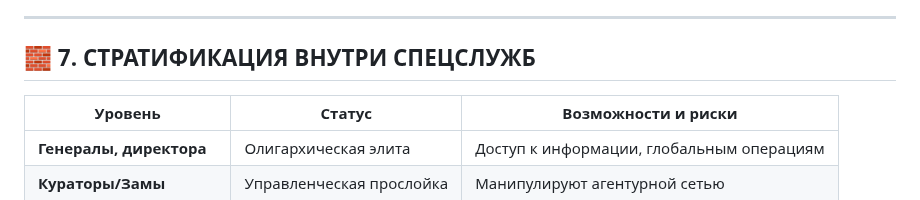
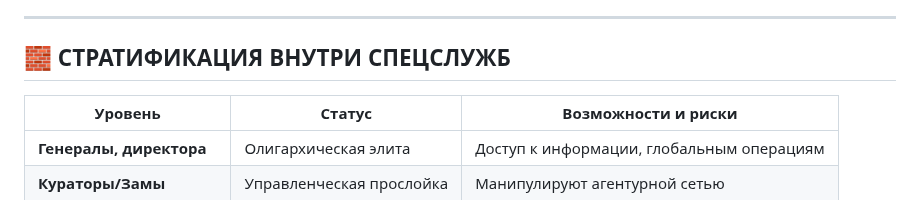
Before and after one commit to cryptq/cryptq.github.io, a Markdown page: MD/SACRIFICE_OF_THE_RUSSIAN_PEOPLE.MD, the part around the change. GitHub-like rendering.

```diff
--- a/MD/SACRIFICE_OF_THE_RUSSIAN_PEOPLE.MD
+++ b/MD/SACRIFICE_OF_THE_RUSSIAN_PEOPLE.MD
@@ -5,7 +5,7 @@
 
 ---
 
-## 🧱 7. СТРАТИФИКАЦИЯ ВНУТРИ СПЕЦСЛУЖБ
+## 🧱 СТРАТИФИКАЦИЯ ВНУТРИ СПЕЦСЛУЖБ
 
 | Уровень                 | Статус                   | Возможности и риски                       |
 | ----------------------- | ------------------------ | ----------------------------------------- |
```
